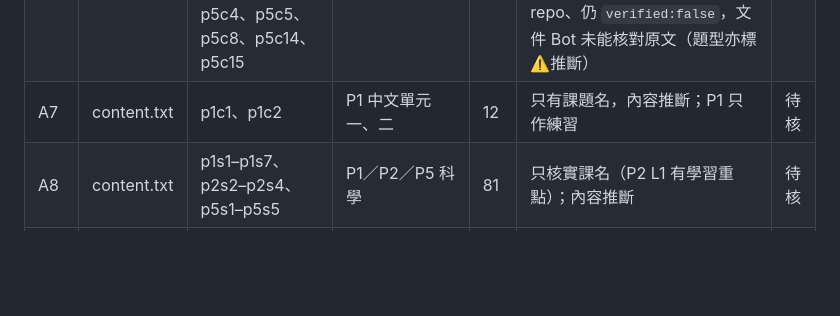
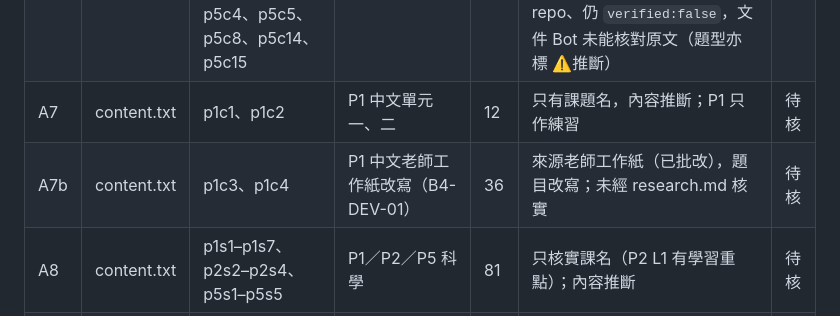
Before and after one commit to jessiechanchocoholic-web/hk-revision-game, a Markdown page: docs/ssot/UNVERIFIED_QUESTIONS.md, the part around the change. Drawn GitHub-style; blank space fills up the shorter version.

```diff
--- a/docs/ssot/UNVERIFIED_QUESTIONS.md
+++ b/docs/ssot/UNVERIFIED_QUESTIONS.md
@@ -21,6 +21,7 @@
 | A5 | content.txt | p4s2–p4s5 | P4 科學 L2 轉動的地球、L3 天氣和氣候、L4 動植物與環境、L5 大自然的平衡 | 20 | 只有課名，內容推斷（只有 L1 有作業樣本） | 待核 |
 | A6 | content.txt | p2c1、p2c5、p2c8、p2c11、p4c1、p4c5、p4c8、p4c13、p5c1、p5c2、p5c4、p5c5、p5c8、p5c14、p5c15 | 中文 P2/P4/P5 各課 | 89 | research.md：無中文課本、無詞語表；課文內容、例句、詞語全屬推斷；v1.1 按作業重寫 p2c1（7 題）、p4c1（8 題）、p5c1（8 題），但作業未入 repo、仍 `verified:false`，文件 Bot 未能核對原文（題型亦標 ⚠️推斷） | 待核 |
 | A7 | content.txt | p1c1、p1c2 | P1 中文單元一、二 | 12 | 只有課題名，內容推斷；P1 只作練習 | 待核 |
+| A7b | content.txt | p1c3、p1c4 | P1 中文老師工作紙改寫（B4-DEV-01） | 36 | 來源老師工作紙（已批改），題目改寫；未經 research.md 核實 | 待核 |
 | A8 | content.txt | p1s1–p1s7、p2s2–p2s4、p5s1–p5s5 | P1／P2／P5 科學 | 81 | 只核實課名（P2 L1 有學習重點）；內容推斷 | 待核 |
 | A9 | content.txt | p4h1–p4h4 | P4 人文 L1–4 | 20 | 只核實課名 | 待核 |
 | A10 | build.js | p4m4–p4m19 | P4 數學（第二批） | 67 | 只核實課名；L1–3 另見 A12 | 待核 |
```
Also changed, not shown: docs/ssot/HANDOFFS.md (+1 -0 lines), docs/ssot/STATUS.md (+1 -0 lines).
